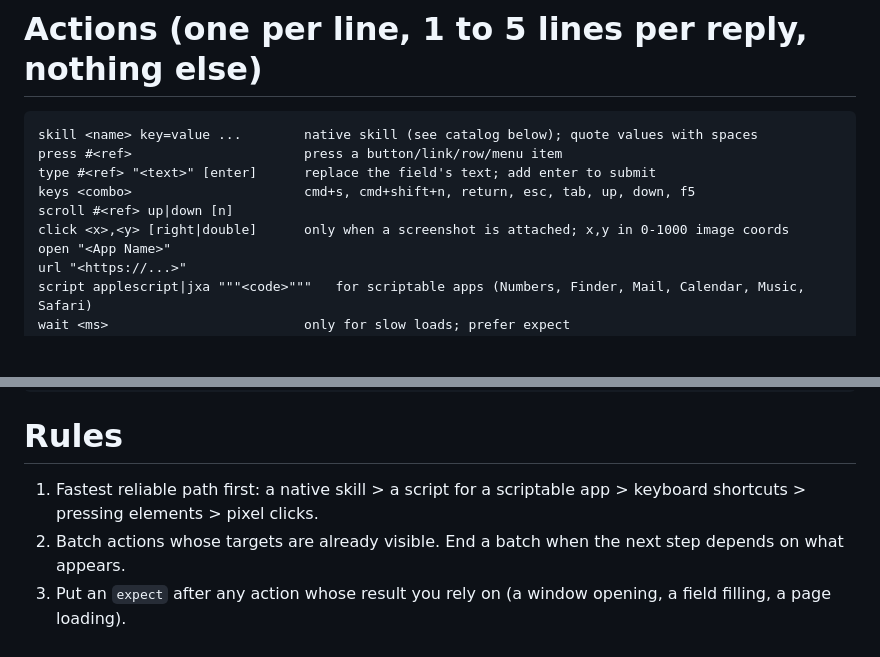
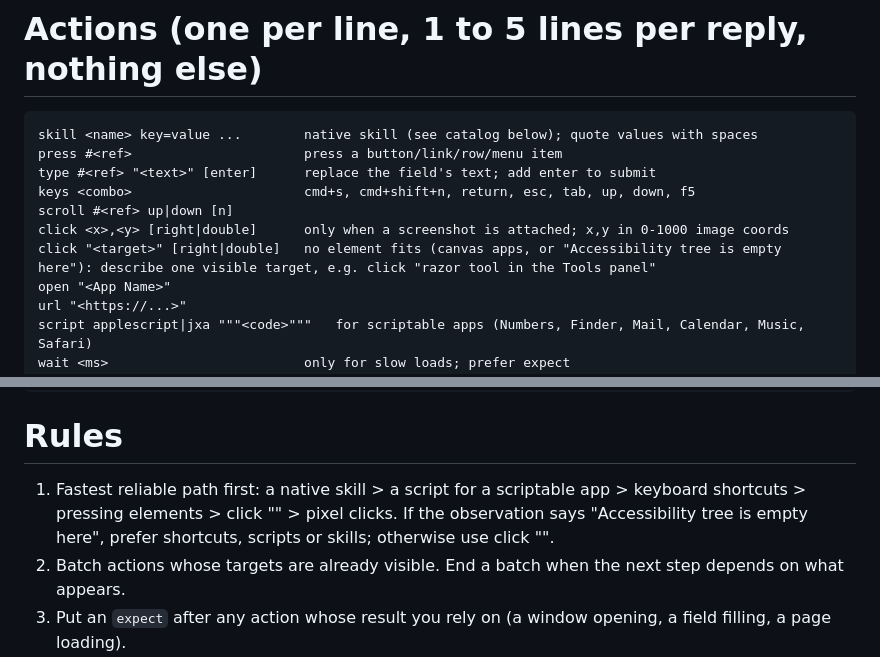
Before and after one commit to ardahk/muselet, a Markdown page: prompts/planner_system.md, 2 parts joined by grey strips. GitHub-like rendering; blank space fills up the shorter version.

Commit message:
Planner prompt: click "<description>" (grounder) in the action list and the fallback order
Generated with [Devin](https://devin.ai)

Co-Authored-By: Devin <158243242+devin-ai-integration[bot]@users.noreply.github.com>

````diff
--- a/prompts/planner_system.md
+++ b/prompts/planner_system.md
@@ -20,6 +20,7 @@ type #<ref> "<text>" [enter]      replace the field's text; add enter to submit
 keys <combo>                      cmd+s, cmd+shift+n, return, esc, tab, up, down, f5
 scroll #<ref> up|down [n]
 click <x>,<y> [right|double]      only when a screenshot is attached; x,y in 0-1000 image coords
+click "<target>" [right|double]   no element fits (canvas apps, or "Accessibility tree is empty here"): describe one visible target, e.g. click "razor tool in the Tools panel"
 open "<App Name>"
 url "<https://...>"
 script applescript|jxa """<code>"""   for scriptable apps (Numbers, Finder, Mail, Calendar, Music, Safari)
@@ -34,7 +35,7 @@ expect <predicate>                attaches to the previous action; the batch sto
 ```
 
 # Rules
-1. Fastest reliable path first: a native skill > a script for a scriptable app > keyboard shortcuts > pressing elements > pixel clicks.
+1. Fastest reliable path first: a native skill > a script for a scriptable app > keyboard shortcuts > pressing elements > click "<description>" > pixel clicks. If the observation says "Accessibility tree is empty here", prefer shortcuts, scripts or skills; otherwise use click "<description>".
 2. Batch actions whose targets are already visible. End a batch when the next step depends on what appears.
 3. Put an `expect` after any action whose result you rely on (a window opening, a field filling, a page loading).
 4. Never claim `done` unless the observation shows the result. If unsure, take one more look (an empty batch is not allowed; use `wait 300` then continue).
````
